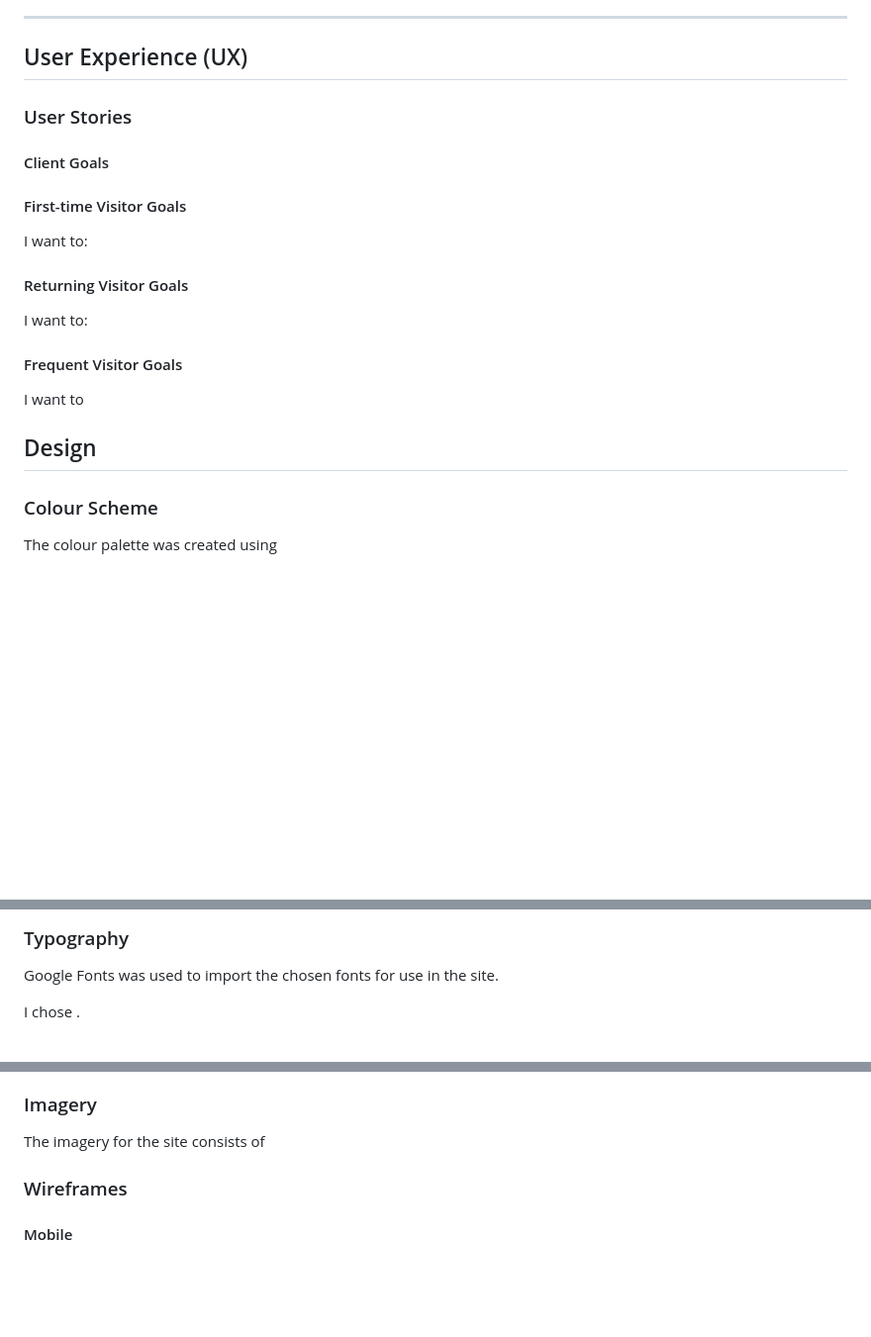
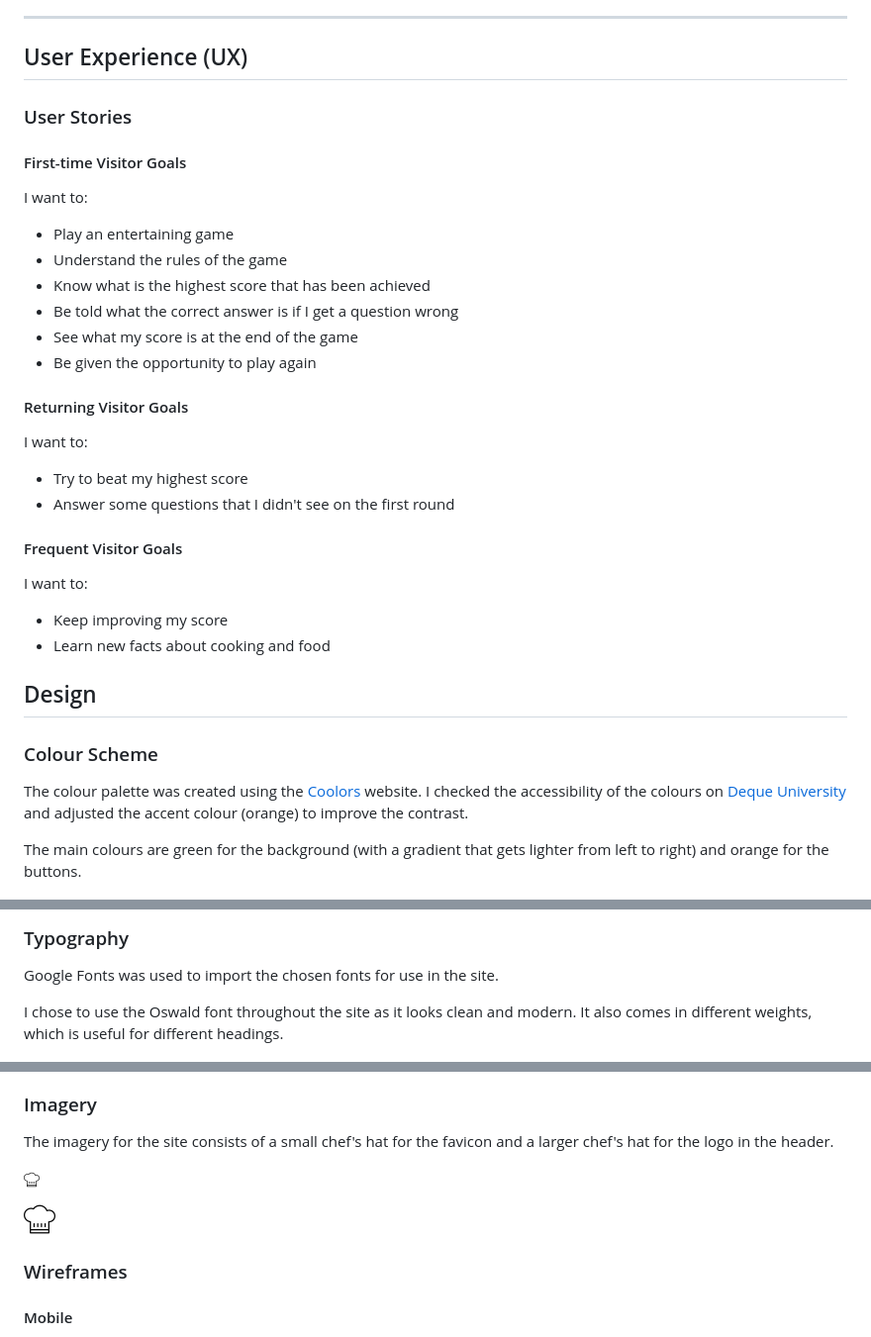
Before and after one commit to EJFleet/PP2, a Markdown page: README.md, 3 parts joined by grey strips. Shown at 99% size. Drawn GitHub-style; blank space fills up the shorter version.

Commit message:
Add typography, features, user stories to readme

```diff
--- a/README.md
+++ b/README.md
@@ -59,28 +59,36 @@ View PP2 on Github Pages.
 
 ### User Stories
 
-#### Client Goals
-
-
-
 #### First-time Visitor Goals
 
 I want to:
+* Play an entertaining game
+* Understand the rules of the game
+* Know what is the highest score that has been achieved
+* Be told what the correct answer is if I get a question wrong
+* See what my score is at the end of the game
+* Be given the opportunity to play again
 
 #### Returning Visitor Goals
 
 I want to:
+* Try to beat my highest score
+* Answer some questions that I didn't see on the first round
 
 #### Frequent Visitor Goals
 
-I want to
+I want to:
+* Keep improving my score
+* Learn new facts about cooking and food
 
 
 ## Design
 
 ### Colour Scheme
 
-The colour palette was created using
+The colour palette was created using the [Coolors](https://coolors.co/) website.  I checked the accessibility of the colours on [Deque University](https://dequeuniversity.com/rules/axe/4.9/color-contrast) and adjusted the accent colour (orange) to improve the contrast.
+
+The main colours are green for the background (with a gradient that gets lighter from left to right) and orange for the buttons.
 
 ![Colour palette for the site](documentation/feature-screenshots/cooking-quiz-palette2.png)
 
@@ -88,15 +96,17 @@ The colour palette was created using
 
 Google Fonts was used to import the chosen fonts for use in the site.
 
-I chose .
-
+I chose to use the Oswald font throughout the site as it looks clean and modern.  It also comes in different weights, which is useful for different headings.
 
 ![Google Fonts example for the site](documentation/feature-screenshots/oswald-font-sample.png)
 
 ### Imagery
 
-The imagery for the site consists of
+The imagery for the site consists of a small chef's hat for the favicon and a larger chef's hat for the logo in the header.
 
+![Favicon](/chef-hat-favicon.png)
+
+![Logo](/assets/images/chef-hat.png)
 
 ### Wireframes
 
```
Also changed, not shown: other parts of README.md (+7 -7 lines).
